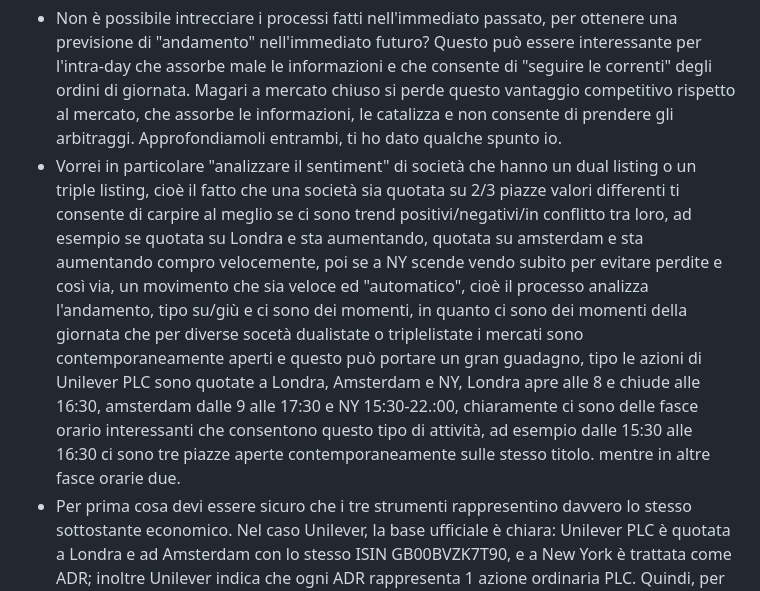
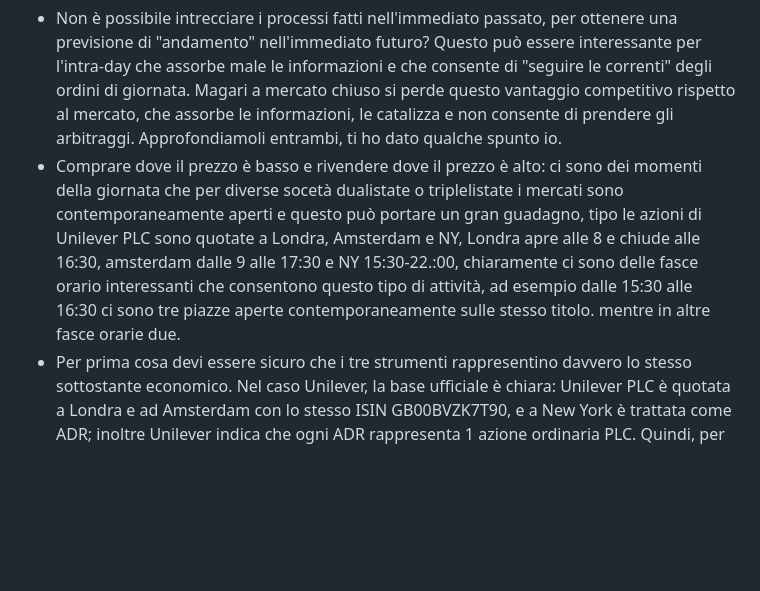
Before and after one commit to Pope2002UniPisa/ICT-MAIN-personal, a Markdown page: ReadMePM.md, the part around the change. Rendered like a GitHub page; blank space fills up the shorter version.

Commit message:
Funziona?

```diff
--- a/ReadMePM.md
+++ b/ReadMePM.md
@@ -70,7 +70,7 @@ execution risk
 latency
 
 - Non è possibile intrecciare i processi fatti nell'immediato passato, per ottenere una previsione di "andamento" nell'immediato futuro? Questo può essere interessante per l'intra-day che assorbe male le informazioni e che consente di "seguire le correnti" degli ordini di giornata. Magari a mercato chiuso si perde questo vantaggio competitivo rispetto al mercato, che assorbe le informazioni, le catalizza e non consente di prendere gli arbitraggi. Approfondiamoli entrambi, ti ho dato qualche spunto io.
-- Vorrei in particolare "analizzare il sentiment" di società che hanno un dual listing o un triple listing, cioè il fatto che una società sia quotata su 2/3 piazze valori differenti ti consente di carpire al meglio se ci sono trend positivi/negativi/in conflitto tra loro, ad esempio se quotata su Londra e sta aumentando, quotata su amsterdam e sta aumentando compro velocemente, poi se a NY scende vendo subito per evitare perdite e così via, un movimento che sia veloce ed "automatico", cioè il processo analizza l'andamento, tipo su/giù e ci sono dei momenti, in quanto ci sono dei momenti della giornata che per diverse socetà dualistate o triplelistate i mercati sono contemporaneamente aperti e questo può portare un gran guadagno, tipo le azioni di Unilever PLC sono quotate a Londra, Amsterdam e NY, Londra apre alle 8 e chiude alle 16:30, amsterdam dalle 9 alle 17:30 e NY 15:30-22.:00, chiaramente ci sono delle fasce orario interessanti che consentono questo tipo di attività, ad esempio dalle 15:30 alle 16:30 ci sono tre piazze aperte contemporaneamente sulle stesso titolo. mentre in altre fasce orarie due.
+- Comprare dove il prezzo è basso e rivendere dove il prezzo è alto: ci sono dei momenti della giornata che per diverse socetà dualistate o triplelistate i mercati sono contemporaneamente aperti e questo può portare un gran guadagno, tipo le azioni di Unilever PLC sono quotate a Londra, Amsterdam e NY, Londra apre alle 8 e chiude alle 16:30, amsterdam dalle 9 alle 17:30 e NY 15:30-22.:00, chiaramente ci sono delle fasce orario interessanti che consentono questo tipo di attività, ad esempio dalle 15:30 alle 16:30 ci sono tre piazze aperte contemporaneamente sulle stesso titolo. mentre in altre fasce orarie due.
 - Per prima cosa devi essere sicuro che i tre strumenti rappresentino davvero lo stesso sottostante economico. Nel caso Unilever, la base ufficiale è chiara: Unilever PLC è quotata a Londra e ad Amsterdam con lo stesso ISIN GB00BVZK7T90, e a New York è trattata come ADR; inoltre Unilever indica che ogni ADR rappresenta 1 azione ordinaria PLC. Quindi, per Unilever, Londra e Amsterdam sono direttamente confrontabili come stessa azione, e New York è confrontabile dopo aver tenuto conto del fatto che è un ADR 1:1 e della valuta USD.Questa è la regola generale che devi usare nel progetto: stesso issuer; stesso ISIN se possibile; se c’è un ADR, devi conoscere il rapporto ADR/azione; poi porti tutto nella stessa valuta e nella stessa unità economica.
 
 
```
